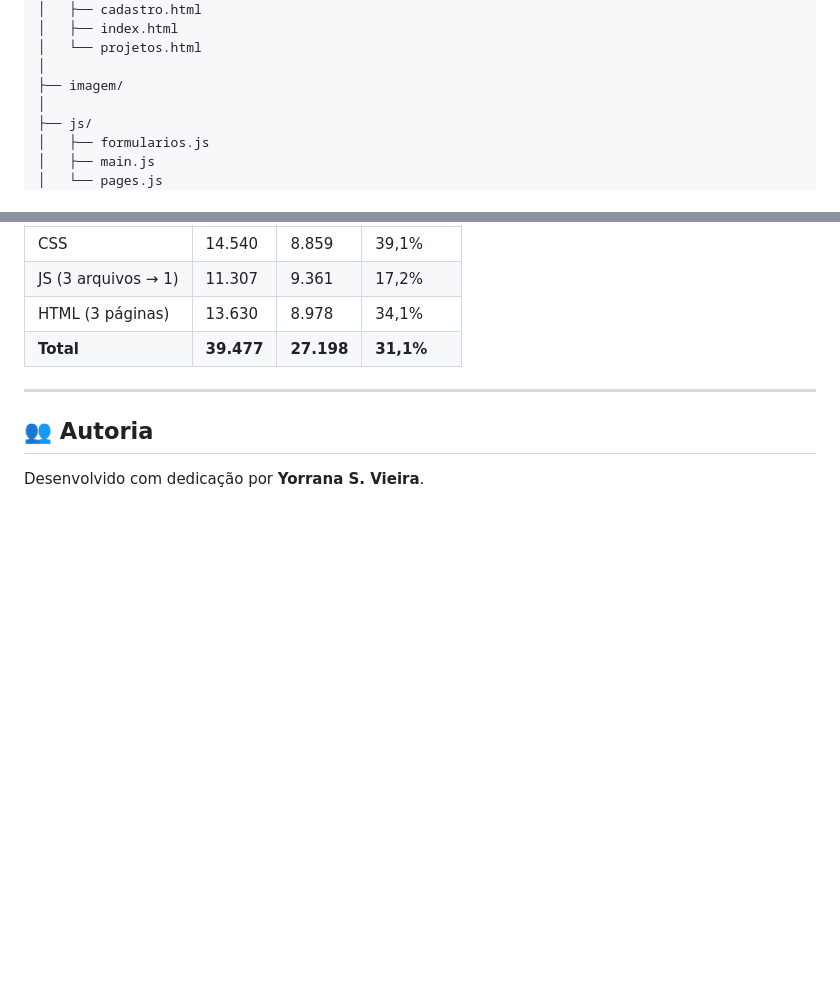
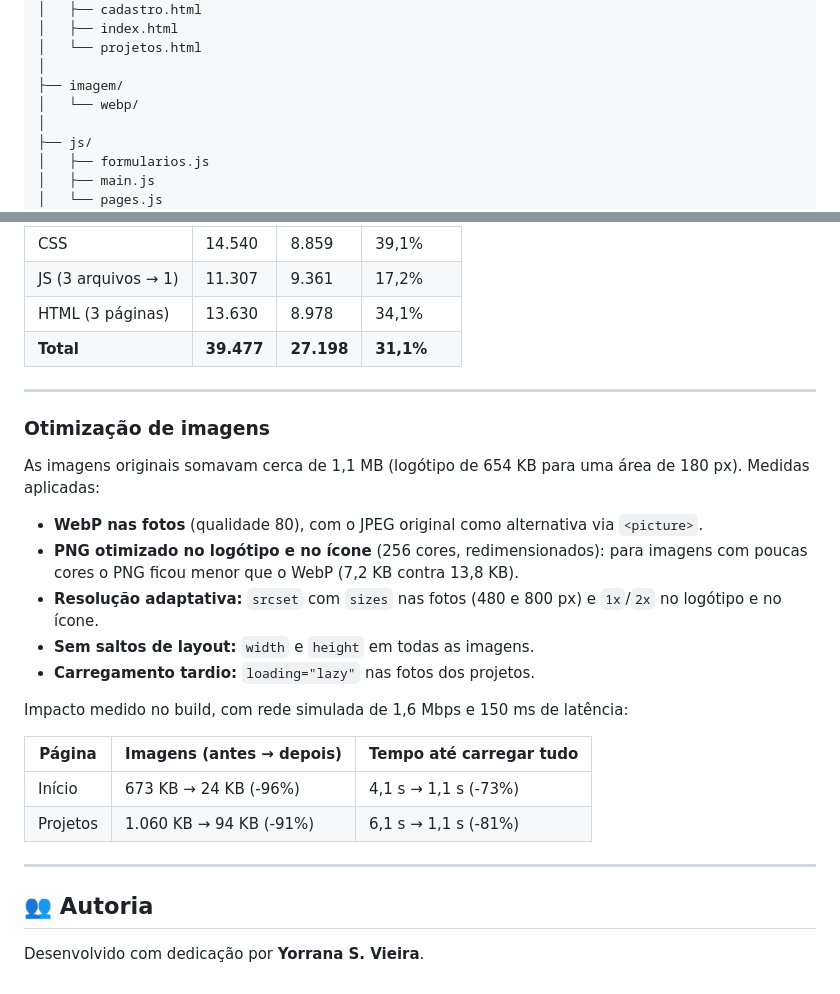
Before and after one commit to YorranaSVieira/ong-html-css, a Markdown page: README.md, 2 parts joined by grey strips. GitHub-like rendering; blank space fills up the shorter version.

Commit message:
docs(readme): documenta a otimizacao de imagens

```diff
--- a/README.md
+++ b/README.md
@@ -46,6 +46,7 @@ ong-html-css/
 │   └── projetos.html
 │
 ├── imagem/
+│   └── webp/
 │
 ├── js/
 │   ├── formularios.js
@@ -147,6 +148,25 @@ Resultado medido (bytes):
 
 ---
 
+### Otimização de imagens
+
+As imagens originais somavam cerca de 1,1 MB (logótipo de 654 KB para uma área de 180 px). Medidas aplicadas:
+
+- **WebP nas fotos** (qualidade 80), com o JPEG original como alternativa via `<picture>`.
+- **PNG otimizado no logótipo e no ícone** (256 cores, redimensionados): para imagens com poucas cores o PNG ficou menor que o WebP (7,2 KB contra 13,8 KB).
+- **Resolução adaptativa:** `srcset` com `sizes` nas fotos (480 e 800 px) e `1x`/`2x` no logótipo e no ícone.
+- **Sem saltos de layout:** `width` e `height` em todas as imagens.
+- **Carregamento tardio:** `loading="lazy"` nas fotos dos projetos.
+
+Impacto medido no build, com rede simulada de 1,6 Mbps e 150 ms de latência:
+
+| Página | Imagens (antes → depois) | Tempo até carregar tudo |
+|---|---|---|
+| Início | 673 KB → 24 KB (-96%) | 4,1 s → 1,1 s (-73%) |
+| Projetos | 1.060 KB → 94 KB (-91%) | 6,1 s → 1,1 s (-81%) |
+
+---
+
 ## 👥 Autoria
 
 Desenvolvido com dedicação por **Yorrana S. Vieira**.
```
